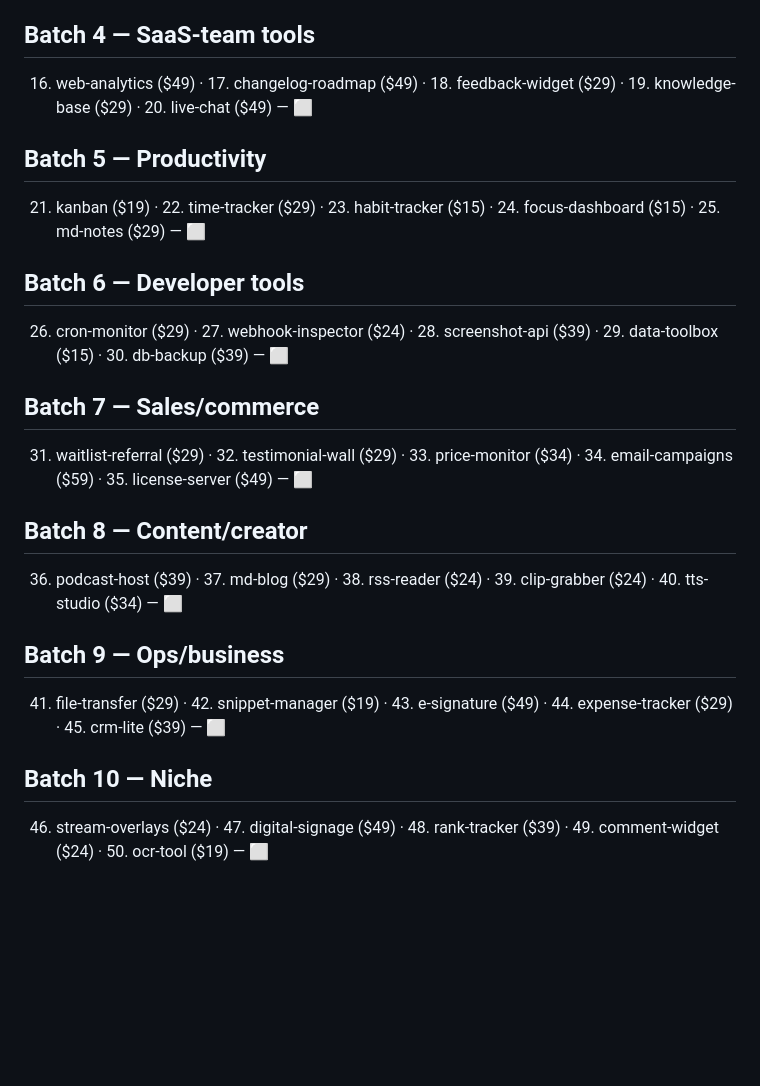
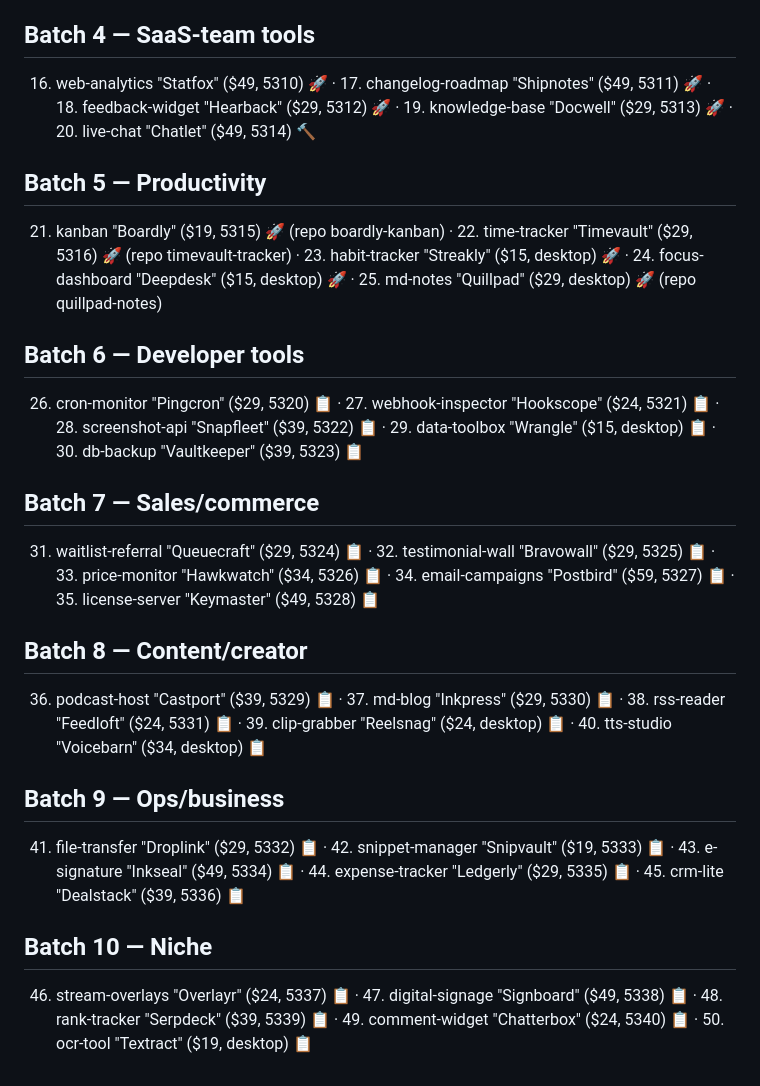
Before and after one commit to bensblueprints/onetime-suite-plans, a Markdown page: ROADMAP.md, the part around the change. GitHub-like rendering; blank space fills up the shorter version.

Commit message:
Roadmap: brand names + status through Batch 5
Co-Authored-By: Claude Fable 5 <noreply@anthropic.com>

```diff
--- a/ROADMAP.md
+++ b/ROADMAP.md
@@ -24,22 +24,22 @@ Full plan: `C:\Users\ADMIN\.claude\plans\effervescent-purring-breeze.md`
 11. social-scheduler "PostDock" ($49, port 5306) 🚀 · 12. link-in-bio "Linkleaf" ($19, port 5307) 🚀 · 13. qr-tracker "Scantrail" ($24, port 5308) 🚀 · 14. og-image-studio "Cardsmith" ($39, port 5309) 🚀 · 15. email-signature "SigCraft" ($15, desktop) 🚀 — rest 🔨
 
 ## Batch 4 — SaaS-team tools
-16. web-analytics ($49) · 17. changelog-roadmap ($49) · 18. feedback-widget ($29) · 19. knowledge-base ($29) · 20. live-chat ($49) — ⬜
+16. web-analytics "Statfox" ($49, 5310) 🚀 · 17. changelog-roadmap "Shipnotes" ($49, 5311) 🚀 · 18. feedback-widget "Hearback" ($29, 5312) 🚀 · 19. knowledge-base "Docwell" ($29, 5313) 🚀 · 20. live-chat "Chatlet" ($49, 5314) 🔨
 
 ## Batch 5 — Productivity
-21. kanban ($19) · 22. time-tracker ($29) · 23. habit-tracker ($15) · 24. focus-dashboard ($15) · 25. md-notes ($29) — ⬜
+21. kanban "Boardly" ($19, 5315) 🚀 (repo boardly-kanban) · 22. time-tracker "Timevault" ($29, 5316) 🚀 (repo timevault-tracker) · 23. habit-tracker "Streakly" ($15, desktop) 🚀 · 24. focus-dashboard "Deepdesk" ($15, desktop) 🚀 · 25. md-notes "Quillpad" ($29, desktop) 🚀 (repo quillpad-notes)
 
 ## Batch 6 — Developer tools
-26. cron-monitor ($29) · 27. webhook-inspector ($24) · 28. screenshot-api ($39) · 29. data-toolbox ($15) · 30. db-backup ($39) — ⬜
+26. cron-monitor "Pingcron" ($29, 5320) 📋 · 27. webhook-inspector "Hookscope" ($24, 5321) 📋 · 28. screenshot-api "Snapfleet" ($39, 5322) 📋 · 29. data-toolbox "Wrangle" ($15, desktop) 📋 · 30. db-backup "Vaultkeeper" ($39, 5323) 📋
 
 ## Batch 7 — Sales/commerce
-31. waitlist-referral ($29) · 32. testimonial-wall ($29) · 33. price-monitor ($34) · 34. email-campaigns ($59) · 35. license-server ($49) — ⬜
+31. waitlist-referral "Queuecraft" ($29, 5324) 📋 · 32. testimonial-wall "Bravowall" ($29, 5325) 📋 · 33. price-monitor "Hawkwatch" ($34, 5326) 📋 · 34. email-campaigns "Postbird" ($59, 5327) 📋 · 35. license-server "Keymaster" ($49, 5328) 📋
 
 ## Batch 8 — Content/creator
-36. podcast-host ($39) · 37. md-blog ($29) · 38. rss-reader ($24) · 39. clip-grabber ($24) · 40. tts-studio ($34) — ⬜
+36. podcast-host "Castport" ($39, 5329) 📋 · 37. md-blog "Inkpress" ($29, 5330) 📋 · 38. rss-reader "Feedloft" ($24, 5331) 📋 · 39. clip-grabber "Reelsnag" ($24, desktop) 📋 · 40. tts-studio "Voicebarn" ($34, desktop) 📋
 
 ## Batch 9 — Ops/business
-41. file-transfer ($29) · 42. snippet-manager ($19) · 43. e-signature ($49) · 44. expense-tracker ($29) · 45. crm-lite ($39) — ⬜
+41. file-transfer "Droplink" ($29, 5332) 📋 · 42. snippet-manager "Snipvault" ($19, 5333) 📋 · 43. e-signature "Inkseal" ($49, 5334) 📋 · 44. expense-tracker "Ledgerly" ($29, 5335) 📋 · 45. crm-lite "Dealstack" ($39, 5336) 📋
 
 ## Batch 10 — Niche
-46. stream-overlays ($24) · 47. digital-signage ($49) · 48. rank-tracker ($39) · 49. comment-widget ($24) · 50. ocr-tool ($19) — ⬜
+46. stream-overlays "Overlayr" ($24, 5337) 📋 · 47. digital-signage "Signboard" ($49, 5338) 📋 · 48. rank-tracker "Serpdeck" ($39, 5339) 📋 · 49. comment-widget "Chatterbox" ($24, 5340) 📋 · 50. ocr-tool "Textract" ($19, desktop) 📋
```
